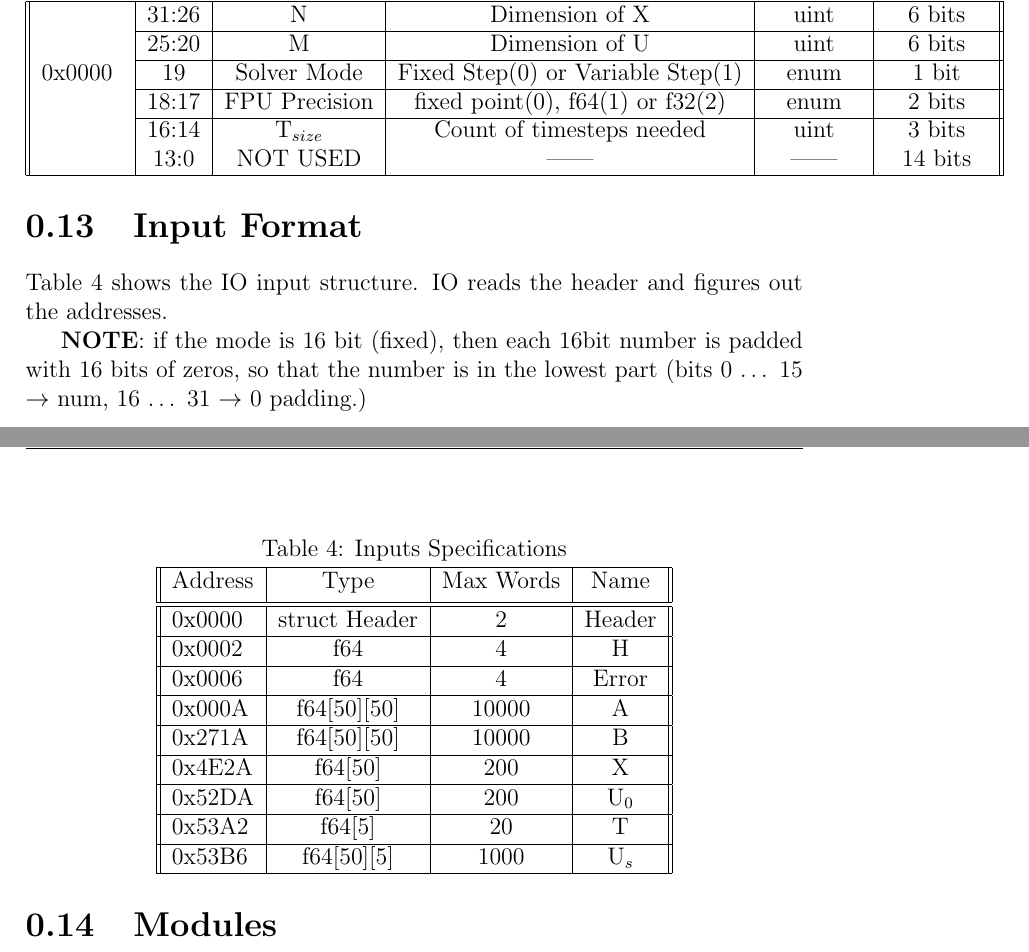
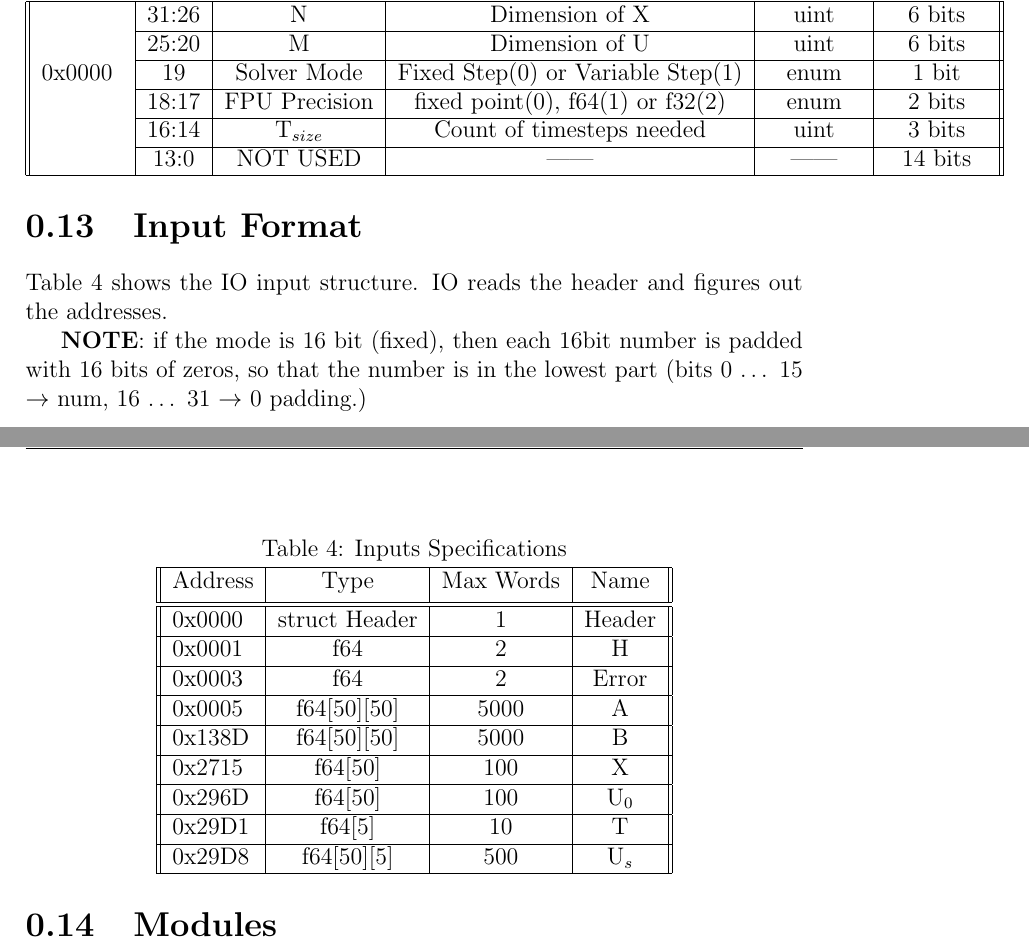
Before and after one commit to mido3ds/ode-solver-chip, a LaTeX document (docs/design/design.tex): two parts of pages 18 and 19 of 34, joined at a grey line, cut so that both start at the same text. Compiled offline with pdfLaTeX.

Commit message:
design: rearranged memory tables

```diff
--- a/docs/design/design.tex
+++ b/docs/design/design.tex
@@ -327,6 +327,7 @@ Table \ref{tab:header} shows the structure of header data. Note the whole struct
  & 18:17 & FPU Precision & fixed point(0), f64(1) or f32(2) & enum & 2 bits  \\
  \cline{2-6}
  & 16:14 & T$_{size}$ & Count of timesteps needed & uint & 3 bits \\
+ \cline{2-6}
  & 13:0 & NOT USED &  ------ & ------ & 14 bits \\
  \hline
 
@@ -343,23 +344,23 @@ Table \ref{tab:input_format} shows the IO input structure. IO reads the header a
         \hline
         Address & Type & Max Words & Name  \\ [0.5ex]
         \hline\hline
-        0x0000 & struct Header & 2 & Header\\
+        0x0000 & struct Header & 1 & Header\\
         \hline
-        0x0002 & f64 & 4 & H\\
+        0x0001 & f64 & 2 & H\\
         \hline
-        0x0006 & f64 & 4 & Error\\
+        0x0003 & f64 & 2 & Error\\
         \hline
-        0x000A & f64[50][50] & 10000 & A\\
+        0x0005 & f64[50][50] & 5000 & A\\
         \hline
-        0x271A & f64[50][50] & 10000 & B\\
+        0x138D & f64[50][50] & 5000 & B\\
         \hline
-        0x4E2A & f64[50] & 200 & X\\
+        0x2715 & f64[50] & 100 & X\\
         \hline
-        0x52DA & f64[50] & 200 & U$_0$\\
+        0x296D & f64[50] & 100 & U$_0$\\
         \hline
-        0x53A2 & f64[5] & 20 & T\\
+        0x29D1 & f64[5] & 10 & T\\
         \hline
-        0x53B6 & f64[50][5] & 1000 & U$_s$\\
+        0x29D8 & f64[50][5] & 500 & U$_s$\\
         \hline
        \end{tabular}
 \end{center}
```
Also changed, not shown: docs/design/design.pdf.
